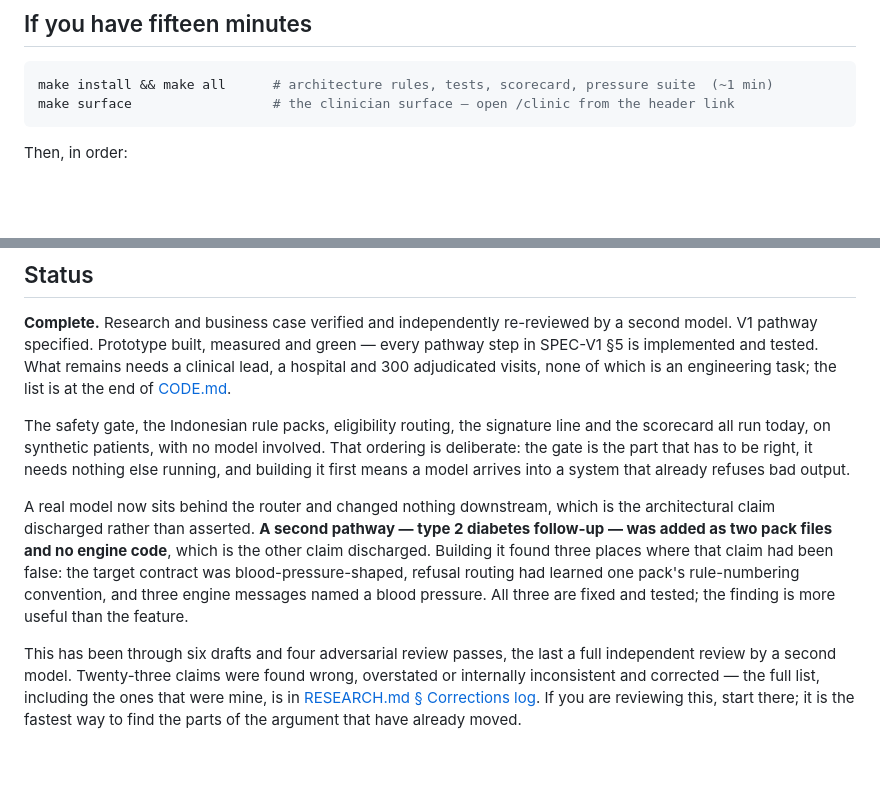
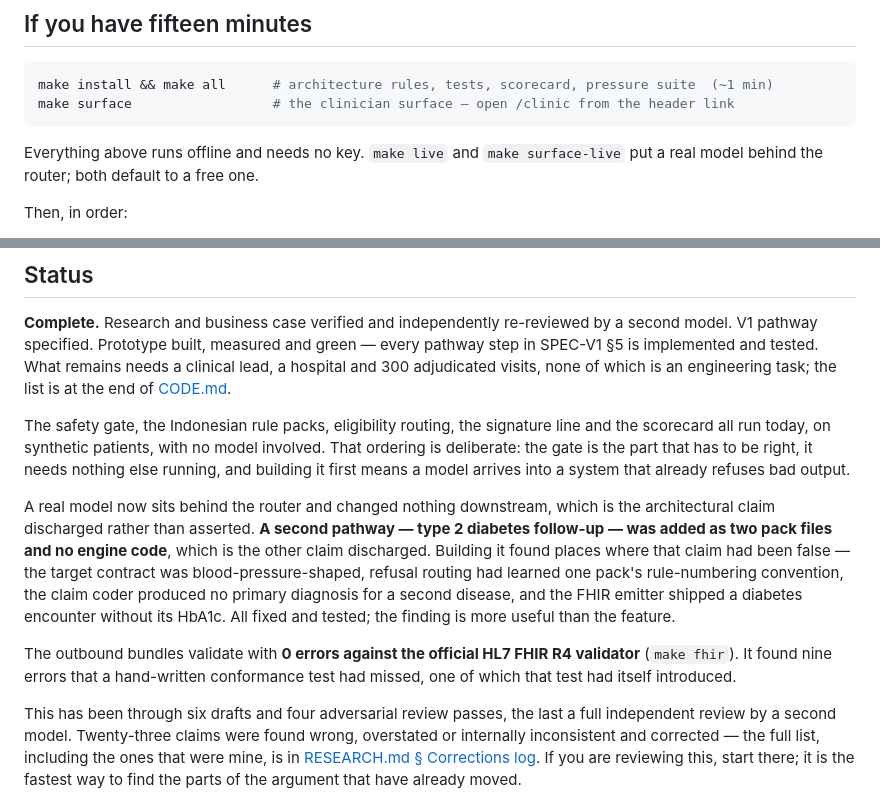
Before and after one commit to rishavnaskar/indonesia-doctor-twin, a Markdown page: README.md, 2 parts joined by grey strips. Rendered like a GitHub page; blank space fills up the shorter version.

````diff
--- a/README.md
+++ b/README.md
@@ -12,6 +12,9 @@ Short answer: **yes.** The brief asks for 60–70% of what a doctor *does* — a
 make install && make all      # architecture rules, tests, scorecard, pressure suite  (~1 min)
 make surface                  # the clinician surface — open /clinic from the header link
 ```
+
+Everything above runs offline and needs no key. `make live` and `make
+surface-live` put a real model behind the router; both default to a free one.
 
 Then, in order:
 
@@ -54,7 +57,9 @@ If you have four, read **[DECISION.md](docs/DECISION.md)** and stop.
 
 The safety gate, the Indonesian rule packs, eligibility routing, the signature line and the scorecard all run today, on synthetic patients, with no model involved. That ordering is deliberate: the gate is the part that has to be right, it needs nothing else running, and building it first means a model arrives into a system that already refuses bad output.
 
-A real model now sits behind the router and changed nothing downstream, which is the architectural claim discharged rather than asserted. **A second pathway — type 2 diabetes follow-up — was added as two pack files and no engine code**, which is the other claim discharged. Building it found three places where that claim had been false: the target contract was blood-pressure-shaped, refusal routing had learned one pack's rule-numbering convention, and three engine messages named a blood pressure. All three are fixed and tested; the finding is more useful than the feature.
+A real model now sits behind the router and changed nothing downstream, which is the architectural claim discharged rather than asserted. **A second pathway — type 2 diabetes follow-up — was added as two pack files and no engine code**, which is the other claim discharged. Building it found places where that claim had been false — the target contract was blood-pressure-shaped, refusal routing had learned one pack's rule-numbering convention, the claim coder produced no primary diagnosis for a second disease, and the FHIR emitter shipped a diabetes encounter without its HbA1c. All fixed and tested; the finding is more useful than the feature.
+
+The outbound bundles validate with **0 errors against the official HL7 FHIR R4 validator** (`make fhir`). It found nine errors that a hand-written conformance test had missed, one of which that test had itself introduced.
 
 This has been through six drafts and four adversarial review passes, the last a full independent review by a second model. Twenty-three claims were found wrong, overstated or internally inconsistent and corrected — the full list, including the ones that were mine, is in [RESEARCH.md § Corrections log](docs/RESEARCH.md#corrections). If you are reviewing this, start there; it is the fastest way to find the parts of the argument that have already moved.
 
````
Also changed, not shown: docs/CODE.md (+1 -1 lines), docs/ENGINEERING-DECISIONS.md (+91 -0 lines).
